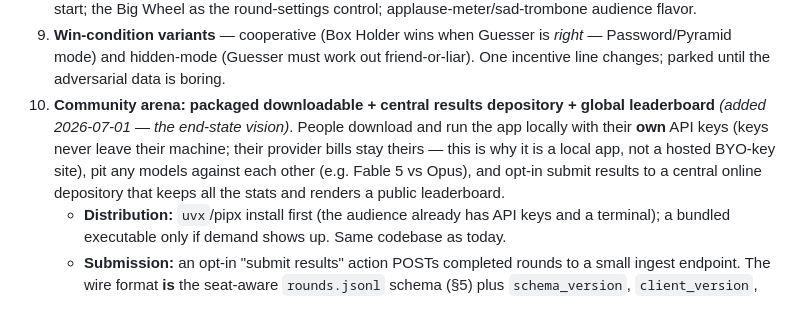
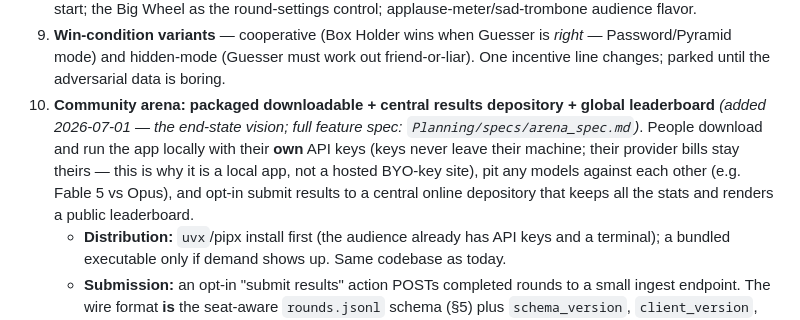
Before and after one commit to BytesFromToby/BananaOrNoBanana, a Markdown page: SPEC.md, the part around the change. Rendered like a GitHub page.

```diff
--- a/SPEC.md
+++ b/SPEC.md
@@ -93,7 +93,7 @@ Still wanted (roughly prioritized; each is its own feature spec when picked up):
 7. **LLM-driven Bot B@rker** — color commentary generated per round (reads the transcript at reveal), replacing/augmenting the scripted pools. Host stays showbiz, never judge.
 8. **Sound + Price-is-Right beats** — buzzer/ding/sting/applause/box-open whoosh; "Come on down!" round start; the Big Wheel as the round-settings control; applause-meter/sad-trombone audience flavor.
 9. **Win-condition variants** — cooperative (Box Holder wins when Guesser is *right* — Password/Pyramid mode) and hidden-mode (Guesser must work out friend-or-liar). One incentive line changes; parked until the adversarial data is boring.
-10. **Community arena: packaged downloadable + central results depository + global leaderboard** *(added 2026-07-01 — the end-state vision)*. People download and run the app locally with their **own** API keys (keys never leave their machine; their provider bills stay theirs — this is why it is a local app, not a hosted BYO-key site), pit any models against each other (e.g. Fable 5 vs Opus), and opt-in submit results to a central online depository that keeps all the stats and renders a public leaderboard.
+10. **Community arena: packaged downloadable + central results depository + global leaderboard** *(added 2026-07-01 — the end-state vision; full feature spec: `Planning/specs/arena_spec.md`)*. People download and run the app locally with their **own** API keys (keys never leave their machine; their provider bills stay theirs — this is why it is a local app, not a hosted BYO-key site), pit any models against each other (e.g. Fable 5 vs Opus), and opt-in submit results to a central online depository that keeps all the stats and renders a public leaderboard.
     - **Distribution:** `uvx`/pipx install first (the audience already has API keys and a terminal); a bundled executable only if demand shows up. Same codebase as today.
     - **Submission:** an opt-in "submit results" action POSTs completed rounds to a small ingest endpoint. The wire format **is** the seat-aware `rounds.jsonl` schema (§5) plus `schema_version`, `client_version`, and canonical model IDs — get the local log right and the submission format is free.
     - **Central side (small on purpose):** one validating ingest endpoint + a database + a public read-only leaderboard page (e.g. Cloudflare Worker + D1, or one tiny VPS). No user accounts in v1; anonymous submissions with client-generated run IDs.
```
Also changed, not shown: Planning/specs/arena_spec.md (added, +91 -0 lines).
